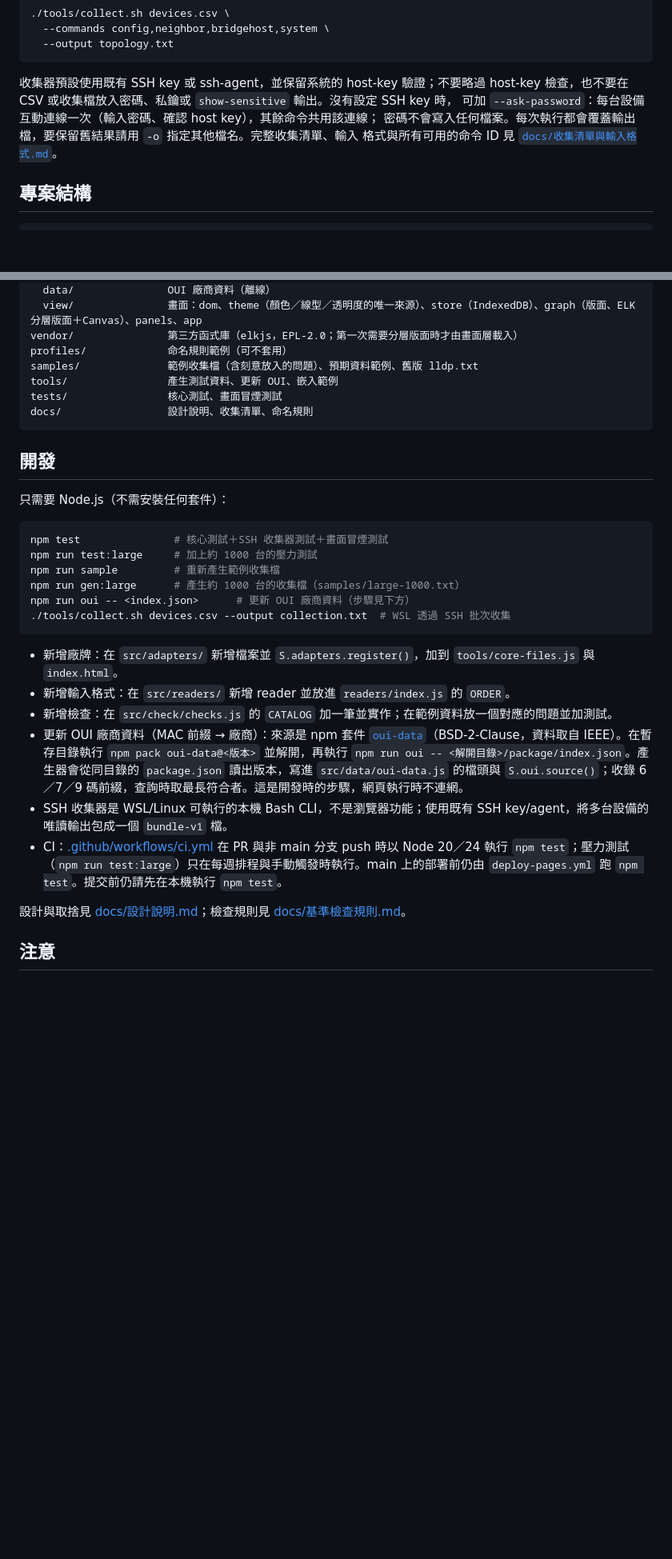
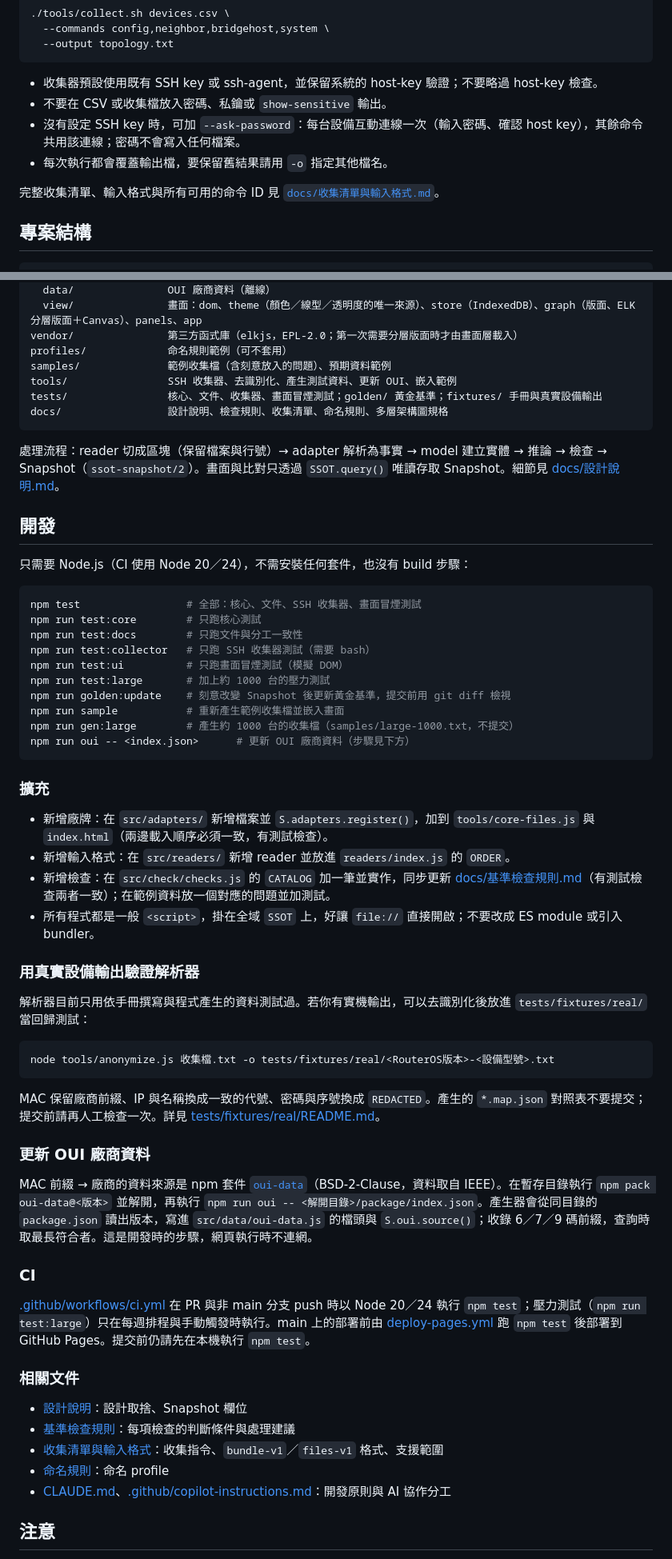
Before and after one commit to sinnoken/topo-mikrotik, a Markdown page: README.md, 2 parts joined by grey strips. Shown at 80% size. GitHub-like rendering; blank space fills up the shorter version.

Commit message:
docs: 更新 README.md，增強快速開始與使用說明的清晰度

````diff
--- a/README.md
+++ b/README.md
@@ -54,11 +95,12 @@ cp tools/devices.csv devices.csv
   --output topology.txt
 ```
 
-收集器預設使用既有 SSH key 或 ssh-agent，並保留系統的 host-key 驗證；不要略過 host-key
-檢查，也不要在 CSV 或收集檔放入密碼、私鑰或 `show-sensitive` 輸出。沒有設定 SSH key 時，
-可加 `--ask-password`：每台設備互動連線一次（輸入密碼、確認 host key），其餘命令共用該連線；
-密碼不會寫入任何檔案。每次執行都會覆蓋輸出檔，要保留舊結果請用 `-o` 指定其他檔名。完整收集清單、輸入
-格式與所有可用的命令 ID 見 [`docs/收集清單與輸入格式.md`](docs/收集清單與輸入格式.md)。
+- 收集器預設使用既有 SSH key 或 ssh-agent，並保留系統的 host-key 驗證；不要略過 host-key 檢查。
+- 不要在 CSV 或收集檔放入密碼、私鑰或 `show-sensitive` 輸出。
+- 沒有設定 SSH key 時，可加 `--ask-password`：每台設備互動連線一次（輸入密碼、確認 host key），其餘命令共用該連線；密碼不會寫入任何檔案。
+- 每次執行都會覆蓋輸出檔，要保留舊結果請用 `-o` 指定其他檔名。
+
+完整收集清單、輸入格式與所有可用的命令 ID 見 [`docs/收集清單與輸入格式.md`](docs/收集清單與輸入格式.md)。
 
 ## 專案結構
 
@@ -79,33 +121,63 @@ src/
   view/               畫面：dom、theme（顏色／線型／透明度的唯一來源）、store（IndexedDB）、graph（版面、ELK 分層版面＋Canvas）、panels、app
 vendor/               第三方函式庫（elkjs，EPL-2.0；第一次需要分層版面時才由畫面層載入）
 profiles/             命名規則範例（可不套用）
-samples/              範例收集檔（含刻意放入的問題）、預期資料範例、舊版 lldp.txt
-tools/                產生測試資料、更新 OUI、嵌入範例
-tests/                核心測試、畫面冒煙測試
-docs/                 設計說明、收集清單、命名規則
+samples/              範例收集檔（含刻意放入的問題）、預期資料範例
+tools/                SSH 收集器、去識別化、產生測試資料、更新 OUI、嵌入範例
+tests/                核心、文件、收集器、畫面冒煙測試；golden/ 黃金基準；fixtures/ 手冊與真實設備輸出
+docs/                 設計說明、檢查規則、收集清單、命名規則、多層架構圖規格
 ```
+
+處理流程：reader 切成區塊（保留檔案與行號）→ adapter 解析為事實 → model 建立實體 → 推論 → 檢查 → Snapshot（`ssot-snapshot/2`）。畫面與比對只透過 `SSOT.query()` 唯讀存取 Snapshot。細節見 [docs/設計說明.md](docs/設計說明.md)。
 
 ## 開發
 
-只需要 Node.js（不需安裝任何套件）：
+只需要 Node.js（CI 使用 Node 20／24），不需安裝任何套件，也沒有 build 步驟：
 
 ```bash
-npm test               # 核心測試＋SSH 收集器測試＋畫面冒煙測試
-npm run test:large     # 加上約 1000 台的壓力測試
-npm run sample         # 重新產生範例收集檔
-npm run gen:large      # 產生約 1000 台的收集檔（samples/large-1000.txt）
+npm test                 # 全部：核心、文件、SSH 收集器、畫面冒煙測試
+npm run test:core        # 只跑核心測試
+npm run test:docs        # 只跑文件與分工一致性
+npm run test:collector   # 只跑 SSH 收集器測試（需要 bash）
+npm run test:ui          # 只跑畫面冒煙測試（模擬 DOM）
+npm run test:large       # 加上約 1000 台的壓力測試
+npm run golden:update    # 刻意改變 Snapshot 後更新黃金基準，提交前用 git diff 檢視
+npm run sample           # 重新產生範例收集檔並嵌入畫面
+npm run gen:large        # 產生約 1000 台的收集檔（samples/large-1000.txt，不提交）
 npm run oui -- <index.json>      # 更新 OUI 廠商資料（步驟見下方）
-./tools/collect.sh devices.csv --output collection.txt  # WSL 透過 SSH 批次收集
 ```
 
-- 新增廠牌：在 `src/adapters/` 新增檔案並 `S.adapters.register()`，加到 `tools/core-files.js` 與 `index.html`。
+### 擴充
+
+- 新增廠牌：在 `src/adapters/` 新增檔案並 `S.adapters.register()`，加到 `tools/core-files.js` 與 `index.html`（兩邊載入順序必須一致，有測試檢查）。
 - 新增輸入格式：在 `src/readers/` 新增 reader 並放進 `readers/index.js` 的 `ORDER`。
-- 新增檢查：在 `src/check/checks.js` 的 `CATALOG` 加一筆並實作；在範例資料放一個對應的問題並加測試。
-- 更新 OUI 廠商資料（MAC 前綴 → 廠商）：來源是 npm 套件 [`oui-data`](https://www.npmjs.com/package/oui-data)（BSD-2-Clause，資料取自 IEEE）。在暫存目錄執行 `npm pack oui-data@<版本>` 並解開，再執行 `npm run oui -- <解開目錄>/package/index.json`。產生器會從同目錄的 `package.json` 讀出版本，寫進 `src/data/oui-data.js` 的檔頭與 `S.oui.source()`；收錄 6／7／9 碼前綴，查詢時取最長符合者。這是開發時的步驟，網頁執行時不連網。
-- SSH 收集器是 WSL/Linux 可執行的本機 Bash CLI，不是瀏覽器功能；使用既有 SSH key/agent，將多台設備的唯讀輸出包成一個 `bundle-v1` 檔。
-- CI：[.github/workflows/ci.yml](.github/workflows/ci.yml) 在 PR 與非 main 分支 push 時以 Node 20／24 執行 `npm test`；壓力測試（`npm run test:large`）只在每週排程與手動觸發時執行。main 上的部署前仍由 `deploy-pages.yml` 跑 `npm test`。提交前仍請先在本機執行 `npm test`。
+- 新增檢查：在 `src/check/checks.js` 的 `CATALOG` 加一筆並實作，同步更新 [docs/基準檢查規則.md](docs/基準檢查規則.md)（有測試檢查兩者一致）；在範例資料放一個對應的問題並加測試。
+- 所有程式都是一般 `<script>`，掛在全域 `SSOT` 上，好讓 `file://` 直接開啟；不要改成 ES module 或引入 bundler。
 
-設計與取捨見 [docs/設計說明.md](docs/設計說明.md)；檢查規則見 [docs/基準檢查規則.md](docs/基準檢查規則.md)。
+### 用真實設備輸出驗證解析器
+
+解析器目前只用依手冊撰寫與程式產生的資料測試過。若你有實機輸出，可以去識別化後放進 `tests/fixtures/real/` 當回歸測試：
+
+```bash
+node tools/anonymize.js 收集檔.txt -o tests/fixtures/real/<RouterOS版本>-<設備型號>.txt
+```
+
+MAC 保留廠商前綴、IP 與名稱換成一致的代號、密碼與序號換成 `REDACTED`。產生的 `*.map.json` 對照表不要提交；提交前請再人工檢查一次。詳見 [tests/fixtures/real/README.md](tests/fixtures/real/README.md)。
+
+### 更新 OUI 廠商資料
+
+MAC 前綴 → 廠商的資料來源是 npm 套件 [`oui-data`](https://www.npmjs.com/package/oui-data)（BSD-2-Clause，資料取自 IEEE）。在暫存目錄執行 `npm pack oui-data@<版本>` 並解開，再執行 `npm run oui -- <解開目錄>/package/index.json`。產生器會從同目錄的 `package.json` 讀出版本，寫進 `src/data/oui-data.js` 的檔頭與 `S.oui.source()`；收錄 6／7／9 碼前綴，查詢時取最長符合者。這是開發時的步驟，網頁執行時不連網。
+
+### CI
+
+[.github/workflows/ci.yml](.github/workflows/ci.yml) 在 PR 與非 main 分支 push 時以 Node 20／24 執行 `npm test`；壓力測試（`npm run test:large`）只在每週排程與手動觸發時執行。main 上的部署前由 [deploy-pages.yml](.github/workflows/deploy-pages.yml) 跑 `npm test` 後部署到 GitHub Pages。提交前仍請先在本機執行 `npm test`。
+
+### 相關文件
+
+- [設計說明](docs/設計說明.md)：設計取捨、Snapshot 欄位
+- [基準檢查規則](docs/基準檢查規則.md)：每項檢查的判斷條件與處理建議
+- [收集清單與輸入格式](docs/收集清單與輸入格式.md)：收集指令、`bundle-v1`／`files-v1` 格式、支援範圍
+- [命名規則](docs/命名規則.md)：命名 profile
+- [CLAUDE.md](CLAUDE.md)、[.github/copilot-instructions.md](.github/copilot-instructions.md)：開發原則與 AI 協作分工
 
 ## 注意
 
````
Also changed, not shown: other parts of README.md (+50 -9 lines).
